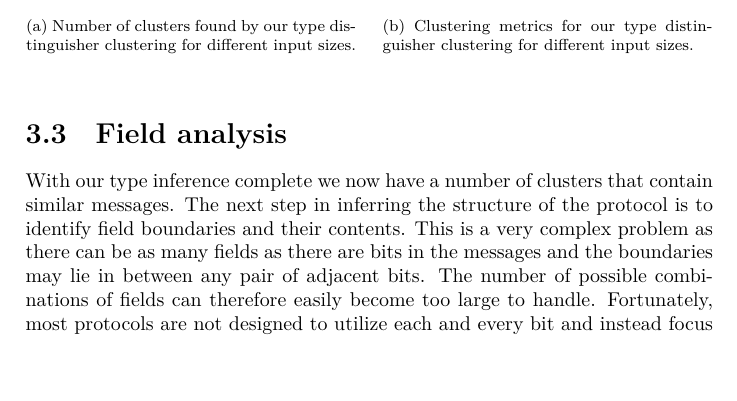
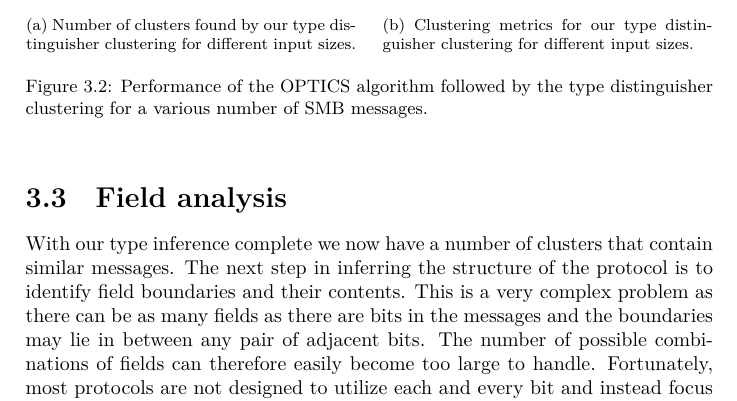
Before and after one commit to CarlEkerot/Exjobb, a LaTeX thesis (doc/report.tex): part of page 22 of 46, cut so that both start at the same text, the shorter picture padded with empty space. Compiled offline with XeLaTeX.

Commit message:
Added missing caption to two figures

```diff
--- a/doc/report.tex
+++ b/doc/report.tex
@@ -896,6 +896,8 @@ possible.
         \label{fig:metrics_optics}
     \end{subfigure}
     \label{fig:optics_res}
+    \caption{Performance of the OPTICS algorithm for a various number of
+        SMB messages.}
 \end{figure}
 
 
@@ -963,6 +965,8 @@ clustering.
         \label{fig:metrics_td}
     \end{subfigure}
     \label{fig:td_res}
+    \caption{Performance of the OPTICS algorithm followed by the type
+        distinguisher clustering for a various number of SMB messages.}
 \end{figure}
 
 
```
Also changed, not shown: doc/report.pdf.
